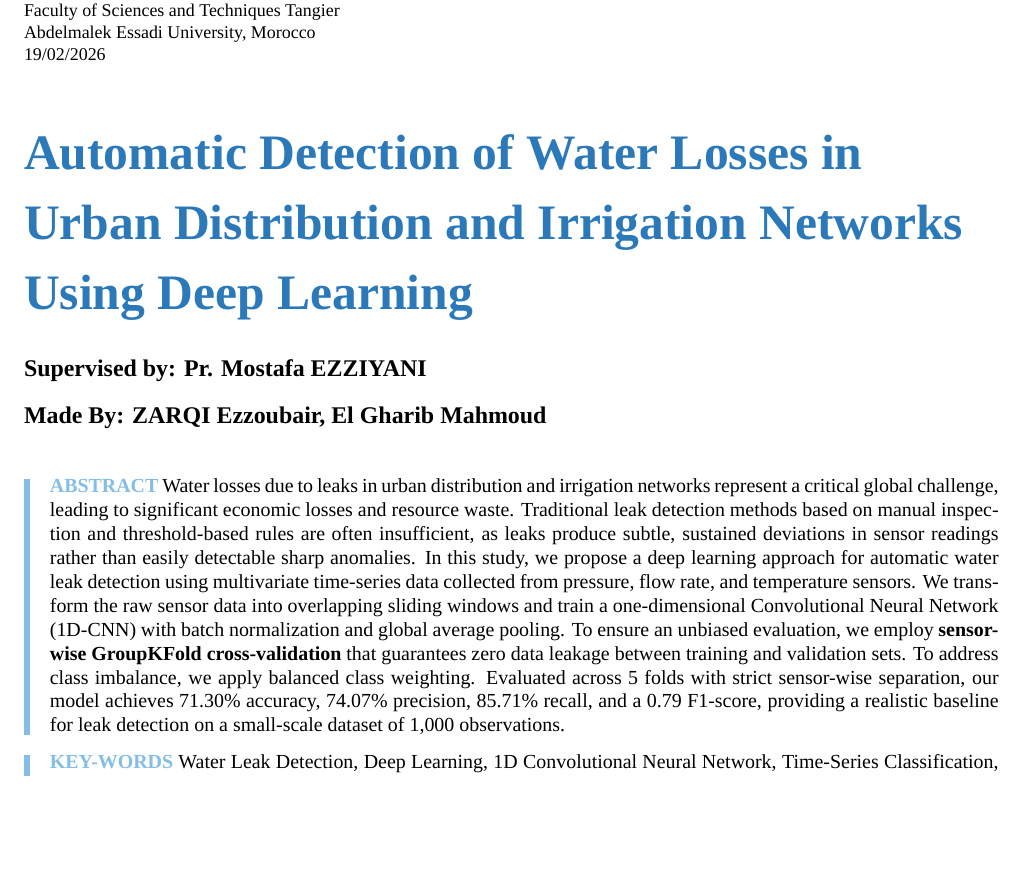
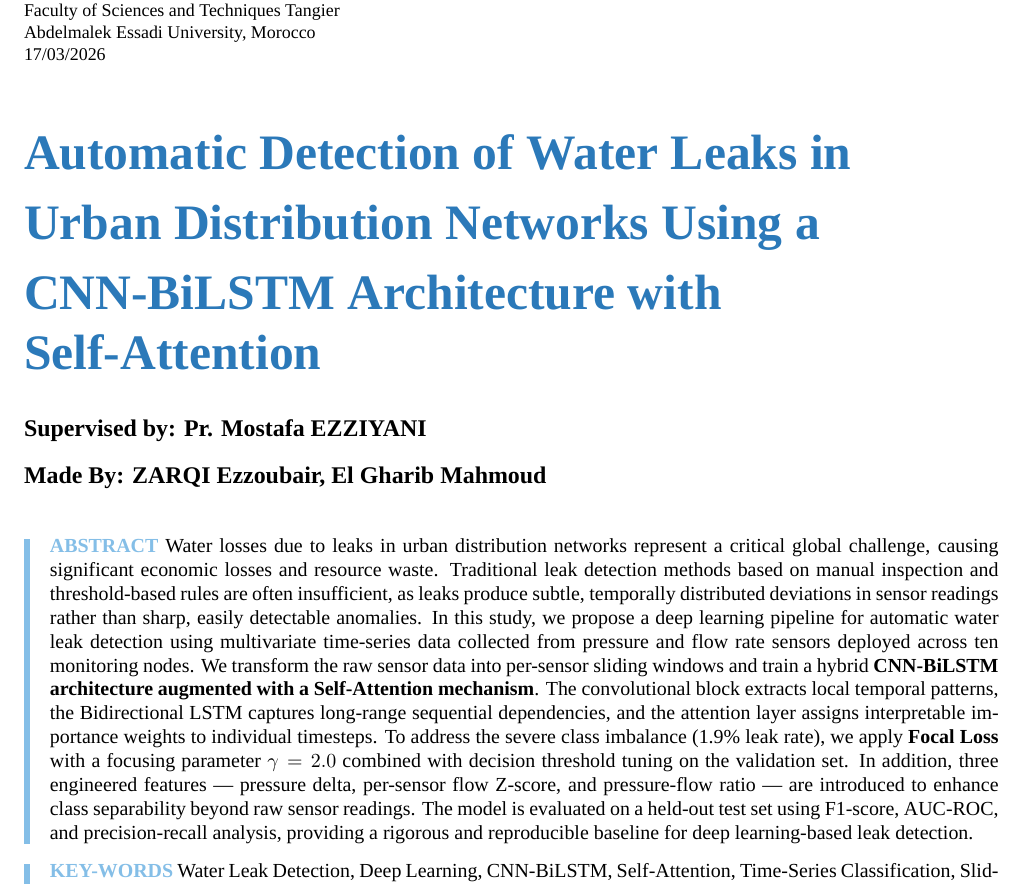
Before and after one commit to regisx001/DeepLearning-Water-leaks-detection, a LaTeX document (paper/main.tex, which reads paper/sections/00_titlepage.tex): part of the page before the commit and part of page 1 of 2 after it, cut so that both start at the same text, the shorter picture padded with empty space. Compiled offline with XeLaTeX; a missing font is replaced by an installed copy or a similar font.

Commit message:
Update title page and introduction sections for clarity and detail in water leak detection methodology

```diff
--- a/paper/sections/00_titlepage.tex
+++ b/paper/sections/00_titlepage.tex
@@ -7,14 +7,14 @@
         Department of Software Engineering\\
         Faculty of Sciences and Techniques Tangier\\
         Abdelmalek Essadi University, Morocco\\
-        19/02/2026\par
+        17/03/2026\par
         }
 
         \vspace{2.5em}
 
-        {\color{titleblue}\Huge\bfseries Automatic Detection of Water Losses in  \\[0.2em]
-        Urban Distribution and Irrigation Networks\\[0.2em]
-        Using Deep Learning\\[0.2em]
+        {\color{titleblue}\Huge\bfseries Automatic Detection of Water Leaks in \\[0.2em]
+        Urban Distribution Networks Using a \\[0.2em]
+        CNN-BiLSTM Architecture with Self-Attention\\[0.2em]
         \par}
 
         \vspace{1.5em}
@@ -28,21 +28,25 @@
     % Abstract
     \begin{leftbar}
         \textbf{\textcolor{headingblue}{ABSTRACT}} Water losses due to leaks in urban
-        distribution and irrigation networks represent a critical global challenge, leading
-        to significant economic losses and resource waste. Traditional leak detection methods
-        based on manual inspection and threshold-based rules are often insufficient, as leaks
-        produce subtle, sustained deviations in sensor readings rather than easily detectable
-        sharp anomalies. In this study, we propose a deep learning approach for automatic
-        water leak detection using multivariate time-series data collected from pressure, flow
-        rate, and temperature sensors. We transform the raw sensor data into overlapping
-        sliding windows and train a one-dimensional Convolutional Neural Network (1D-CNN)
-        with batch normalization and global average pooling. To ensure an unbiased evaluation,
-        we employ \textbf{sensor-wise GroupKFold cross-validation} that guarantees zero data
-        leakage between training and validation sets. To address class imbalance, we apply
-        balanced class weighting. Evaluated across 5 folds with strict sensor-wise separation,
-        our model achieves 71.30\% accuracy, 74.07\% precision, 85.71\% recall, and a 0.79
-        F1-score, providing a realistic baseline for leak detection on a small-scale dataset
-        of 1{,}000 observations.
+        distribution networks represent a critical global challenge, causing significant
+        economic losses and resource waste. Traditional leak detection methods based on
+        manual inspection and threshold-based rules are often insufficient, as leaks
+        produce subtle, temporally distributed deviations in sensor readings rather than
+        sharp, easily detectable anomalies. In this study, we propose a deep learning
+        pipeline for automatic water leak detection using multivariate time-series data
+        collected from pressure and flow rate sensors deployed across ten monitoring
+        nodes. We transform the raw sensor data into per-sensor sliding windows and train
+        a hybrid \textbf{CNN-BiLSTM architecture augmented with a Self-Attention mechanism}.
+        The convolutional block extracts local temporal patterns, the Bidirectional LSTM
+        captures long-range sequential dependencies, and the attention layer assigns
+        interpretable importance weights to individual timesteps. To address the severe
+        class imbalance (1.9\% leak rate), we apply \textbf{Focal Loss} with a focusing
+        parameter $\gamma = 2.0$ combined with decision threshold tuning on the validation
+        set. In addition, three engineered features --- pressure delta, per-sensor flow
+        Z-score, and pressure-flow ratio --- are introduced to enhance class separability
+        beyond raw sensor readings. The model is evaluated on a held-out test set using
+        F1-score, AUC-ROC, and precision-recall analysis, providing a rigorous and
+        reproducible baseline for deep learning-based leak detection.
     \end{leftbar}
 
     \vspace{1em}
@@ -50,8 +54,8 @@
     % Keywords
     \begin{leftbar}
         \textbf{\textcolor{headingblue}{KEY-WORDS}} Water Leak Detection, Deep Learning,
-        1D Convolutional Neural Network, Time-Series Classification, Sliding Window,
-        Sensor Data, Urban Water Distribution, Class Imbalance;
+        CNN-BiLSTM, Self-Attention, Time-Series Classification, Sliding Window,
+        Feature Engineering, Focal Loss, Class Imbalance, IoT Sensor Networks;
     \end{leftbar}
 
     \vspace{2.5em}
```
Also changed, not shown: paper/sections/01_introduction.tex (added, +89 -0 lines).
